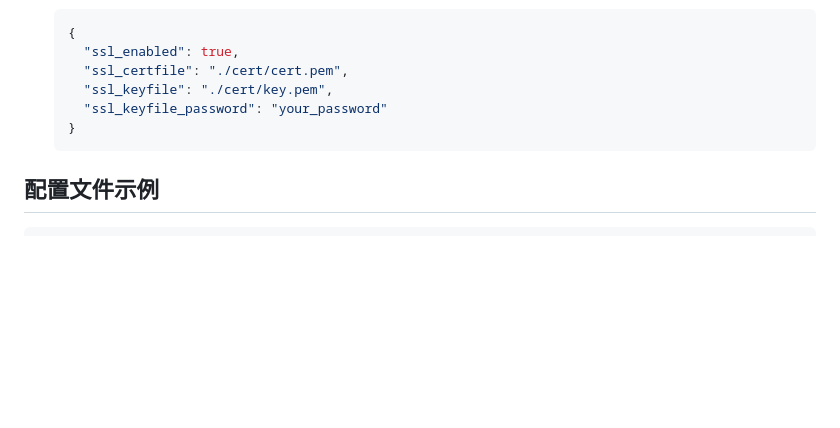
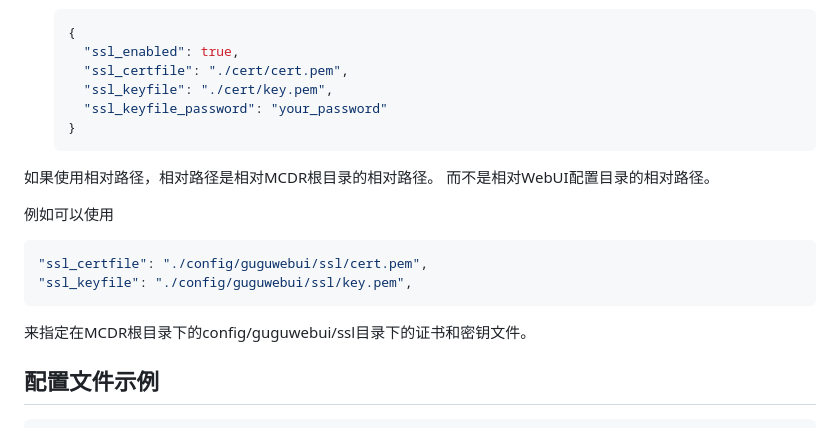
Before and after one commit to LoosePrince/PF-doc, a Markdown page: data/PF-webui/配置说明.md, the part around the change. Drawn GitHub-style; blank space fills up the shorter version.

Commit message:
更新文档，添加关于相对路径的说明，明确相对路径是相对于MCDR根目录的

````diff
--- a/data/PF-webui/配置说明.md
+++ b/data/PF-webui/配置说明.md
@@ -84,6 +84,18 @@ siliconflow：https://api.siliconflow.cn/v1/chat/completions
    }
    ```
 
+如果使用相对路径，相对路径是相对MCDR根目录的相对路径。
+而不是相对WebUI配置目录的相对路径。
+
+例如可以使用
+
+```json
+"ssl_certfile": "./config/guguwebui/ssl/cert.pem",
+"ssl_keyfile": "./config/guguwebui/ssl/key.pem",
+```
+
+来指定在MCDR根目录下的config/guguwebui/ssl目录下的证书和密钥文件。
+
 ## 配置文件示例
 
 ```json
````
